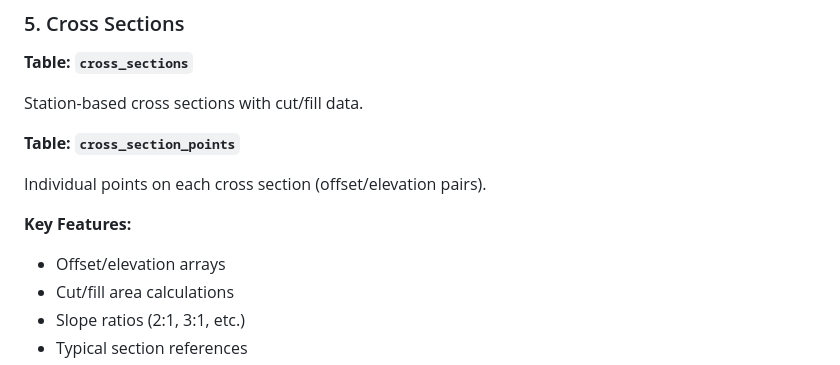
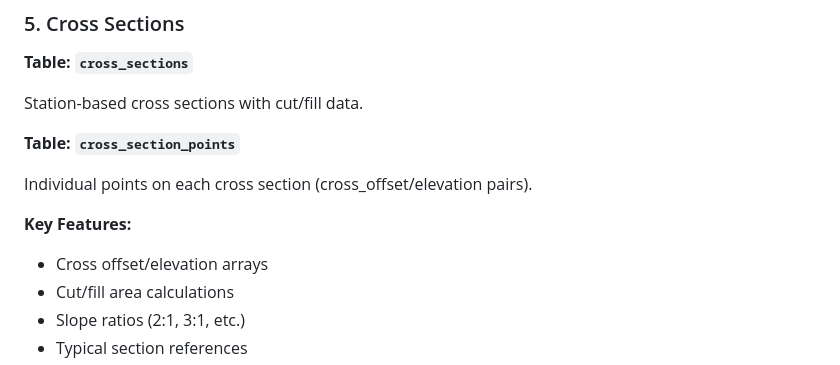
Before and after one commit to Rtoony/survey-data-system, a Markdown page: MIGRATION_SURVEY_CIVIL.md, the part around the change. Rendered like a GitHub page.

Commit message:
Update cross section naming to use cross offset for clarity
Renames `offset` column to `cross_offset` in `cross_section_points` table documentation to resolve SQL syntax errors and improve schema clarity.

Replit-Commit-Author: Agent
Replit-Commit-Session-Id: d1b9b2b4-7b17-420f-897e-30403a8bf216
Replit-Commit-Checkpoint-Type: intermediate_checkpoint

```diff
--- a/MIGRATION_SURVEY_CIVIL.md
+++ b/MIGRATION_SURVEY_CIVIL.md
@@ -175,10 +175,10 @@ Station-based cross sections with cut/fill data.
 
 **Table: `cross_section_points`**
 
-Individual points on each cross section (offset/elevation pairs).
+Individual points on each cross section (cross_offset/elevation pairs).
 
 **Key Features:**
-- Offset/elevation arrays
+- Cross offset/elevation arrays
 - Cut/fill area calculations
 - Slope ratios (2:1, 3:1, etc.)
 - Typical section references
```
Also changed, not shown: SURVEY_CIVIL_SCHEMA_SUMMARY.md (+1 -1 lines).
